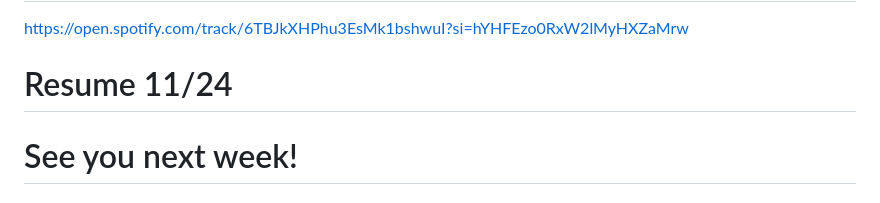
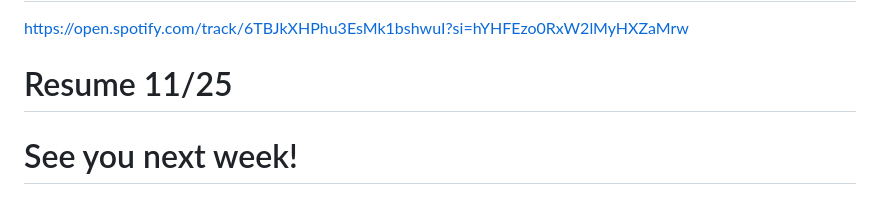
Before and after one commit to marwinlopezjrxD/html_css, a Markdown page: README.md, the part around the change. Drawn GitHub-style.

Commit message:
Update README.md
updated 📲👍

```diff
--- a/README.md
+++ b/README.md
@@ -3,7 +3,7 @@
 https://open.spotify.com/track/6TBJkXHPhu3EsMk1bshwuI?si=hYHFEzo0RxW2lMyHXZaMrw
 
 
-# Resume 11/24
+# Resume 11/25
 # See you next week!
 
 # marwinlopezjrxD/html_css
```
